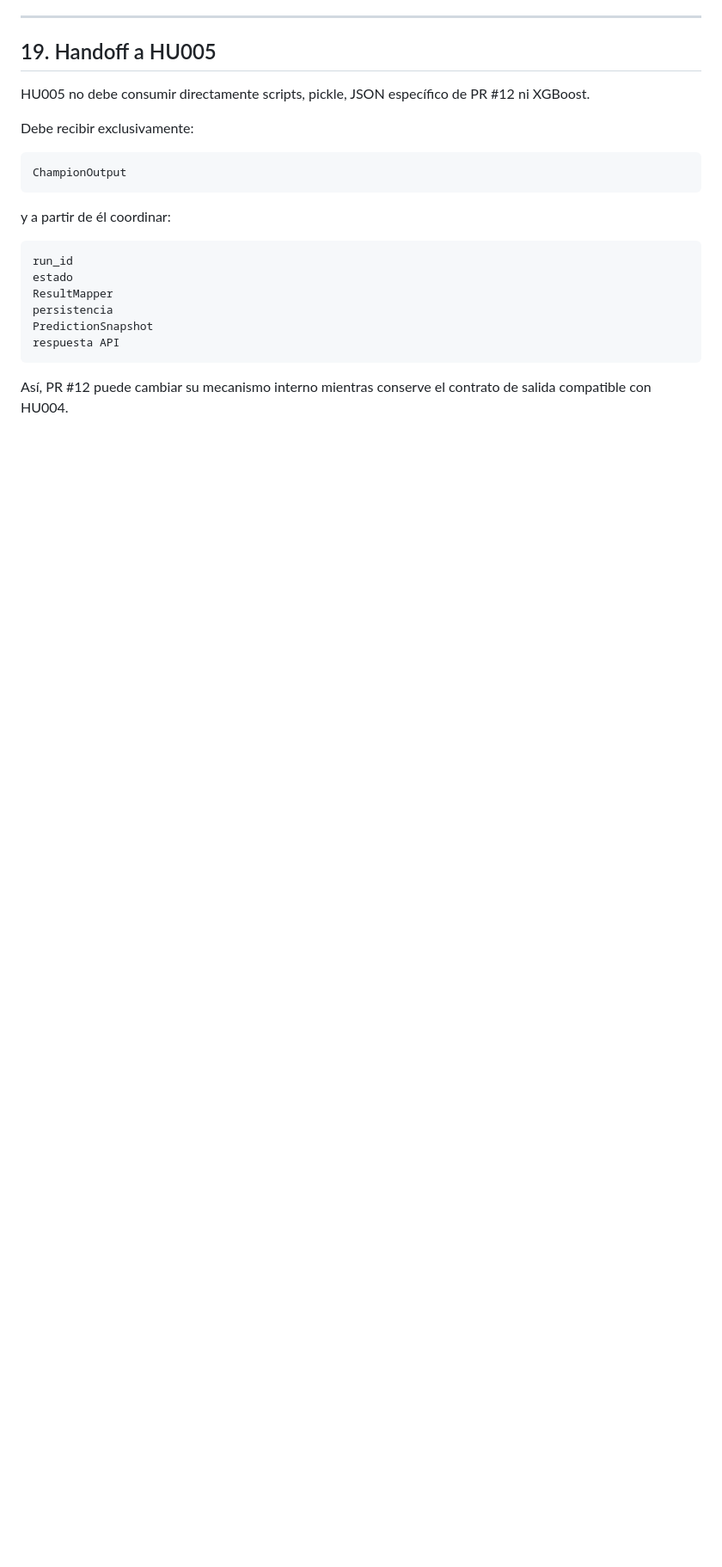
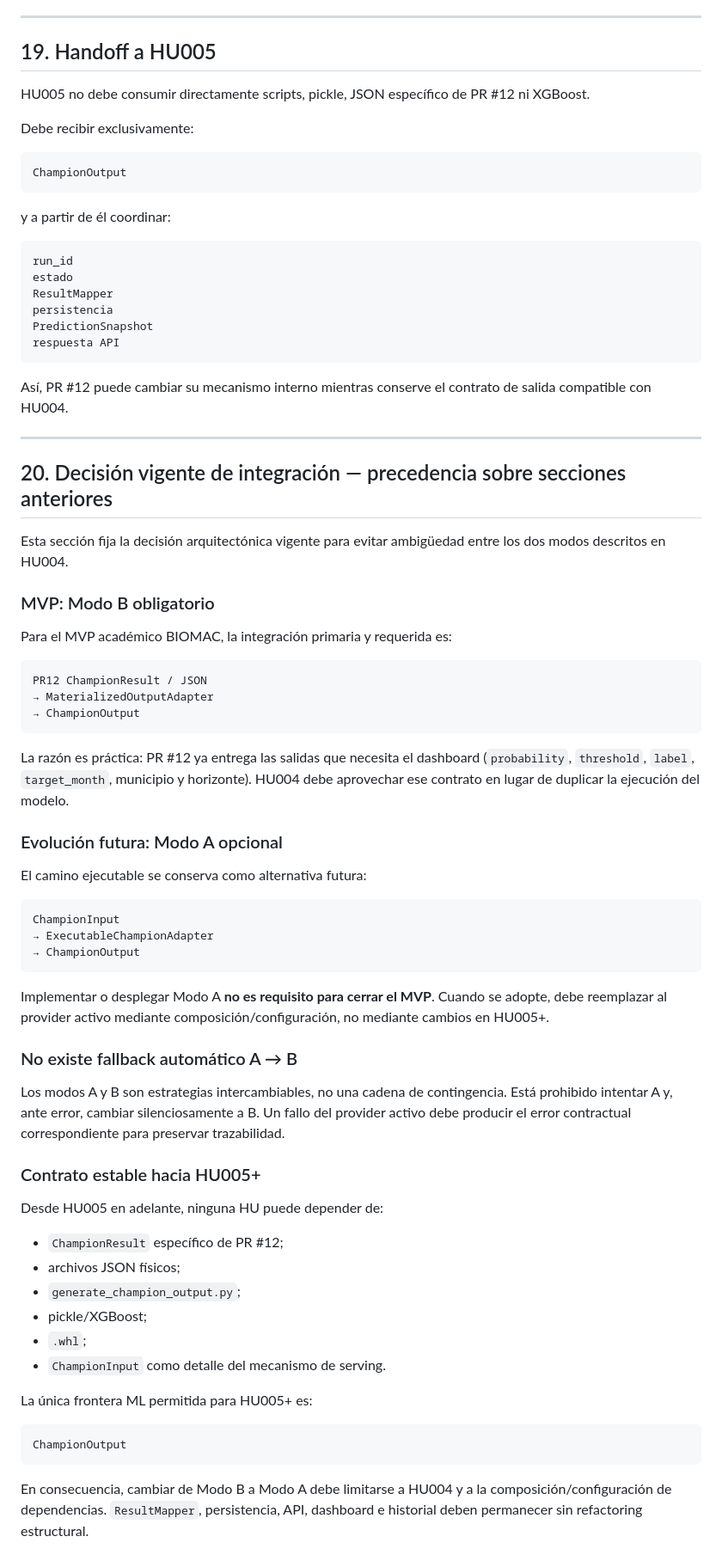
Before and after one commit to j-mauro-r/microproyecto-tema3, a Markdown page: dashboard_prototipos/docs/hu004_champion_adapter.md, the part around the change. Shown at 86% size. GitHub-like rendering; blank space fills up the shorter version.

Commit message:
docs(hu004): define materialized MVP and adapter interchangeability

````diff
--- a/dashboard_prototipos/docs/hu004_champion_adapter.md
+++ b/dashboard_prototipos/docs/hu004_champion_adapter.md
@@ -635,3 +635,56 @@ respuesta API
 ```
 
 Así, PR #12 puede cambiar su mecanismo interno mientras conserve el contrato de salida compatible con HU004.
+
+---
+
+## 20. Decisión vigente de integración — precedencia sobre secciones anteriores
+
+Esta sección fija la decisión arquitectónica vigente para evitar ambigüedad entre los dos modos descritos en HU004.
+
+### MVP: Modo B obligatorio
+
+Para el MVP académico BIOMAC, la integración primaria y requerida es:
+
+```text
+PR12 ChampionResult / JSON
+→ MaterializedOutputAdapter
+→ ChampionOutput
+```
+
+La razón es práctica: PR #12 ya entrega las salidas que necesita el dashboard (`probability`, `threshold`, `label`, `target_month`, municipio y horizonte). HU004 debe aprovechar ese contrato en lugar de duplicar la ejecución del modelo.
+
+### Evolución futura: Modo A opcional
+
+El camino ejecutable se conserva como alternativa futura:
+
+```text
+ChampionInput
+→ ExecutableChampionAdapter
+→ ChampionOutput
+```
+
+Implementar o desplegar Modo A **no es requisito para cerrar el MVP**. Cuando se adopte, debe reemplazar al provider activo mediante composición/configuración, no mediante cambios en HU005+.
+
+### No existe fallback automático A → B
+
+Los modos A y B son estrategias intercambiables, no una cadena de contingencia. Está prohibido intentar A y, ante error, cambiar silenciosamente a B. Un fallo del provider activo debe producir el error contractual correspondiente para preservar trazabilidad.
+
+### Contrato estable hacia HU005+
+
+Desde HU005 en adelante, ninguna HU puede depender de:
+
+- `ChampionResult` específico de PR #12;
+- archivos JSON físicos;
+- `generate_champion_output.py`;
+- pickle/XGBoost;
+- `.whl`;
+- `ChampionInput` como detalle del mecanismo de serving.
+
+La única frontera ML permitida para HU005+ es:
+
+```text
+ChampionOutput
+```
+
+En consecuencia, cambiar de Modo B a Modo A debe limitarse a HU004 y a la composición/configuración de dependencias. `ResultMapper`, persistencia, API, dashboard e historial deben permanecer sin refactoring estructural.
````
